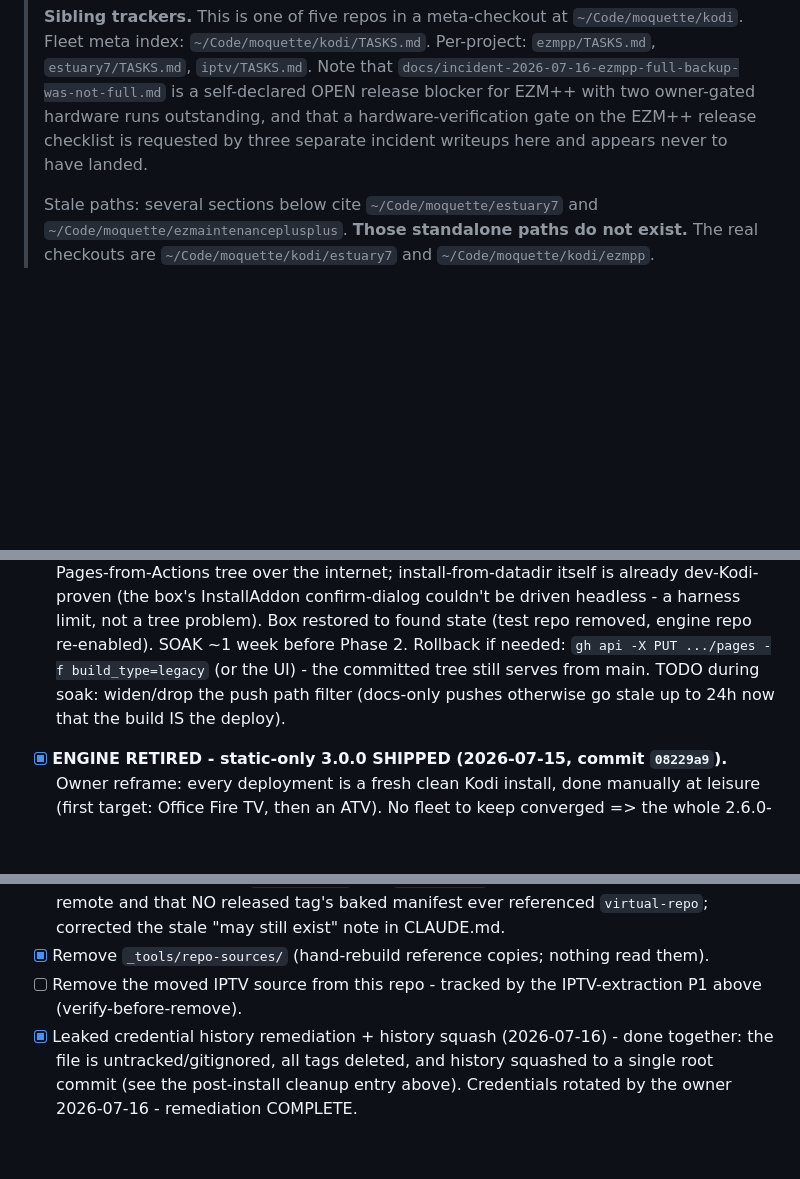
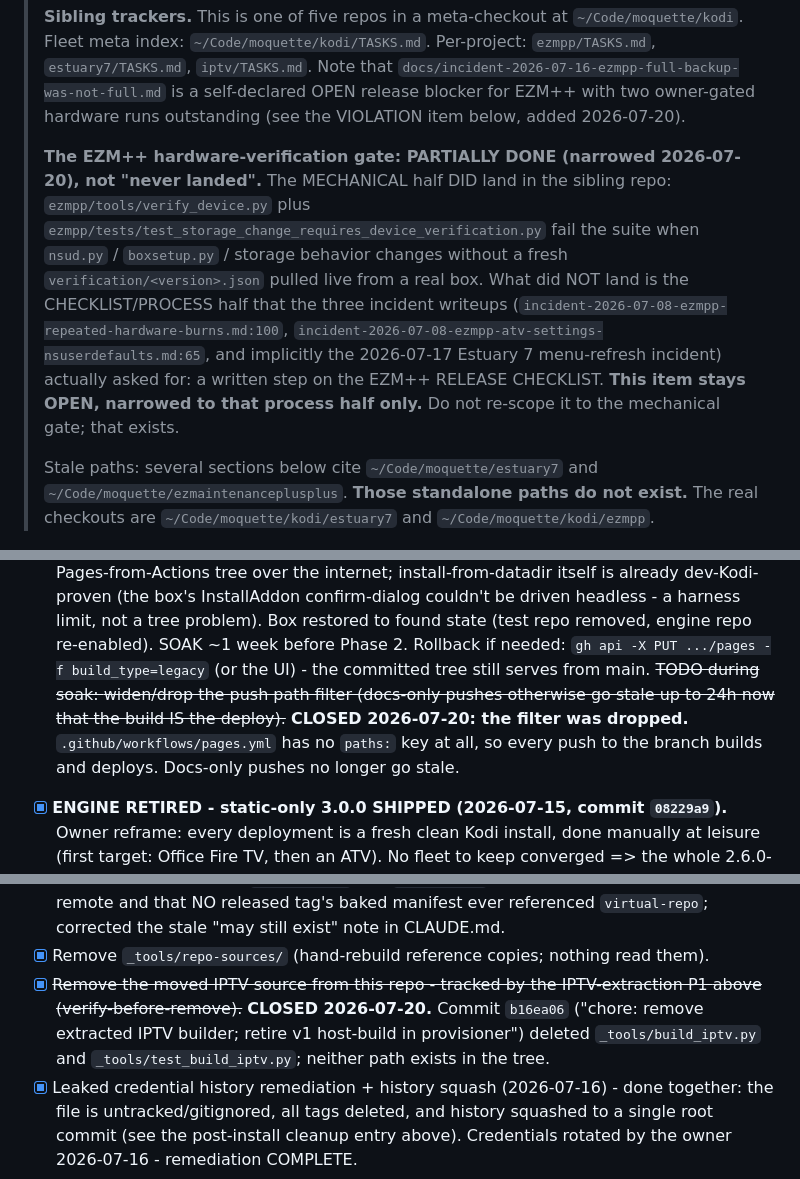
Before and after one commit to tony7bones/tony7bones.github.io, a Markdown page: TASKS.md, 3 parts joined by grey strips. Drawn GitHub-style; blank space fills up the shorter version.

```diff
--- a/TASKS.md
+++ b/TASKS.md
@@ -39,9 +39,20 @@ Tracking for the Tony.7.Bones repo.
 > Per-project: `ezmpp/TASKS.md`, `estuary7/TASKS.md`, `iptv/TASKS.md`. Note
 > that `docs/incident-2026-07-16-ezmpp-full-backup-was-not-full.md` is a
 > self-declared OPEN release blocker for EZM++ with two owner-gated hardware
-> runs outstanding, and that a hardware-verification gate on the EZM++ release
-> checklist is requested by three separate incident writeups here and appears
-> never to have landed.
+> runs outstanding (see the VIOLATION item below, added 2026-07-20).
+>
+> **The EZM++ hardware-verification gate: PARTIALLY DONE (narrowed 2026-07-20),
+> not "never landed".** The MECHANICAL half DID land in the sibling repo:
+> `ezmpp/tools/verify_device.py` plus
+> `ezmpp/tests/test_storage_change_requires_device_verification.py` fail the
+> suite when `nsud.py` / `boxsetup.py` / storage behavior changes without a
+> fresh `verification/<version>.json` pulled live from a real box. What did NOT
+> land is the CHECKLIST/PROCESS half that the three incident writeups
+> (`incident-2026-07-08-ezmpp-repeated-hardware-burns.md:100`,
+> `incident-2026-07-08-ezmpp-atv-settings-nsuserdefaults.md:65`, and implicitly
+> the 2026-07-17 Estuary 7 menu-refresh incident) actually asked for: a written
+> step on the EZM++ RELEASE CHECKLIST. **This item stays OPEN, narrowed to that
+> process half only.** Do not re-scope it to the mechanical gate; that exists.
 >
 > Stale paths: several sections below cite `~/Code/moquette/estuary7` and
 > `~/Code/moquette/ezmaintenanceplusplus`. **Those standalone paths do not
@@ -230,9 +295,12 @@ by GitHub Pages, verified from the consumer seat (`verify_live_site.py`).
   limit, not a tree problem). Box restored to found state (test repo
   removed, engine repo re-enabled). SOAK ~1 week before Phase 2.
   Rollback if needed: `gh api -X PUT .../pages -f build_type=legacy` (or
-  the UI) - the committed tree still serves from main. TODO during soak:
+  the UI) - the committed tree still serves from main. ~~TODO during soak:
   widen/drop the push path filter (docs-only pushes otherwise go stale up
-  to 24h now that the build IS the deploy).
+  to 24h now that the build IS the deploy).~~ **CLOSED 2026-07-20: the filter
+  was dropped.** `.github/workflows/pages.yml` has no `paths:` key at all, so
+  every push to the branch builds and deploys. Docs-only pushes no longer go
+  stale.
 - [x] **ENGINE RETIRED - static-only 3.0.0 SHIPPED (2026-07-15, commit
       `08229a9`).** Owner reframe: every deployment is a fresh clean Kodi
       install, done manually at leisure (first target: Office Fire TV, then an
@@ -299,8 +367,11 @@ generated from a minimal, truthful repo.
       the remote and that NO released tag's baked manifest ever referenced `virtual-repo`;
       corrected the stale "may still exist" note in CLAUDE.md.
 - [x] Remove `_tools/repo-sources/` (hand-rebuild reference copies; nothing read them).
-- [ ] Remove the moved IPTV source from this repo - tracked by the IPTV-extraction P1
-      above (verify-before-remove).
+- [x] ~~Remove the moved IPTV source from this repo - tracked by the IPTV-extraction P1
+      above (verify-before-remove).~~ **CLOSED 2026-07-20.** Commit `b16ea06`
+      ("chore: remove extracted IPTV builder; retire v1 host-build in provisioner")
+      deleted `_tools/build_iptv.py` and `_tools/test_build_iptv.py`; neither path
+      exists in the tree.
 - [x] Leaked credential history remediation + history squash (2026-07-16) - done
       together: the file is untracked/gitignored, all tags deleted, and history
       squashed to a single root commit (see the post-install cleanup entry above).
```
Also changed, not shown: other parts of TASKS.md (+55 -1 lines), docs/playbooks/modv2plus-dev-cycle-and-lessons.md (+2 -1 lines).
